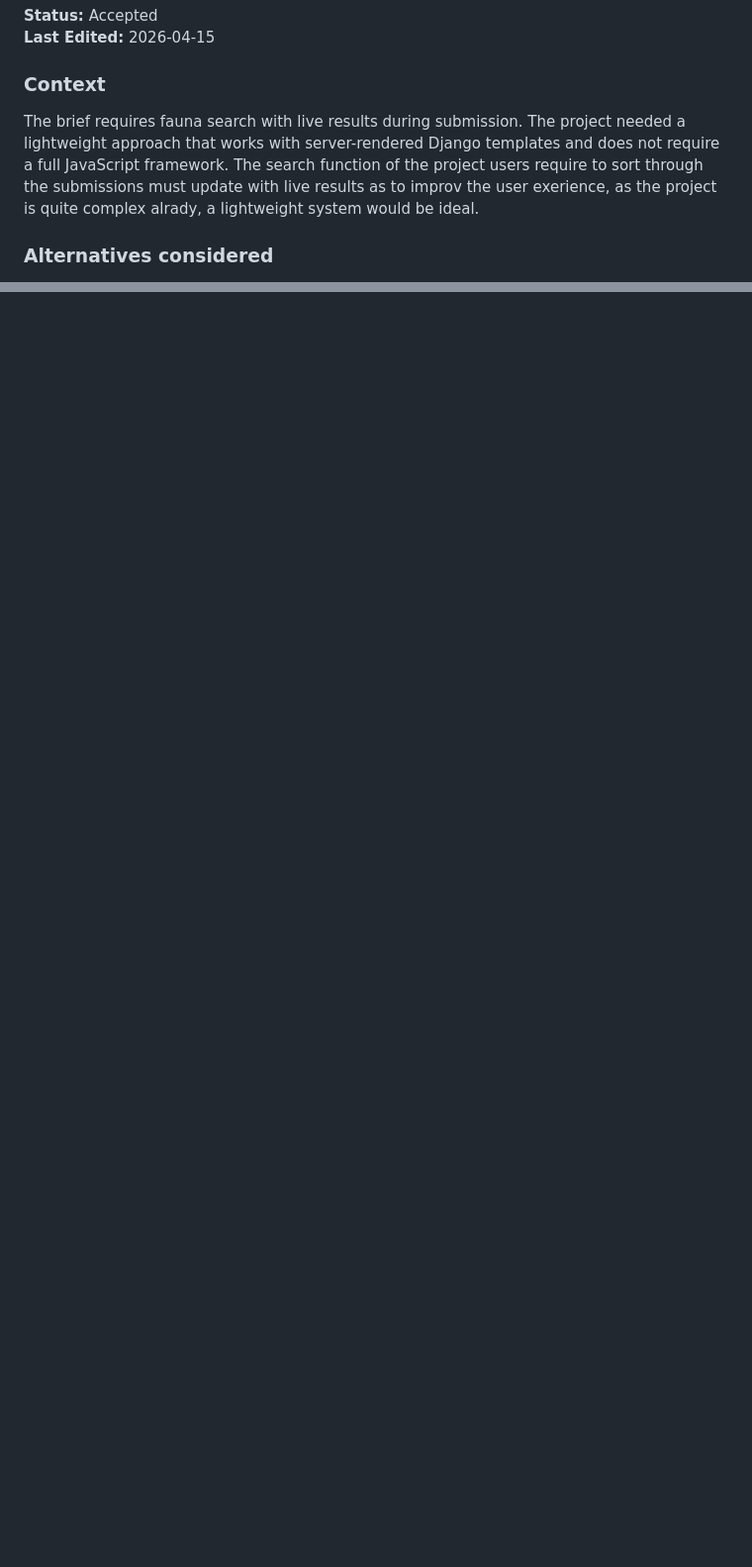
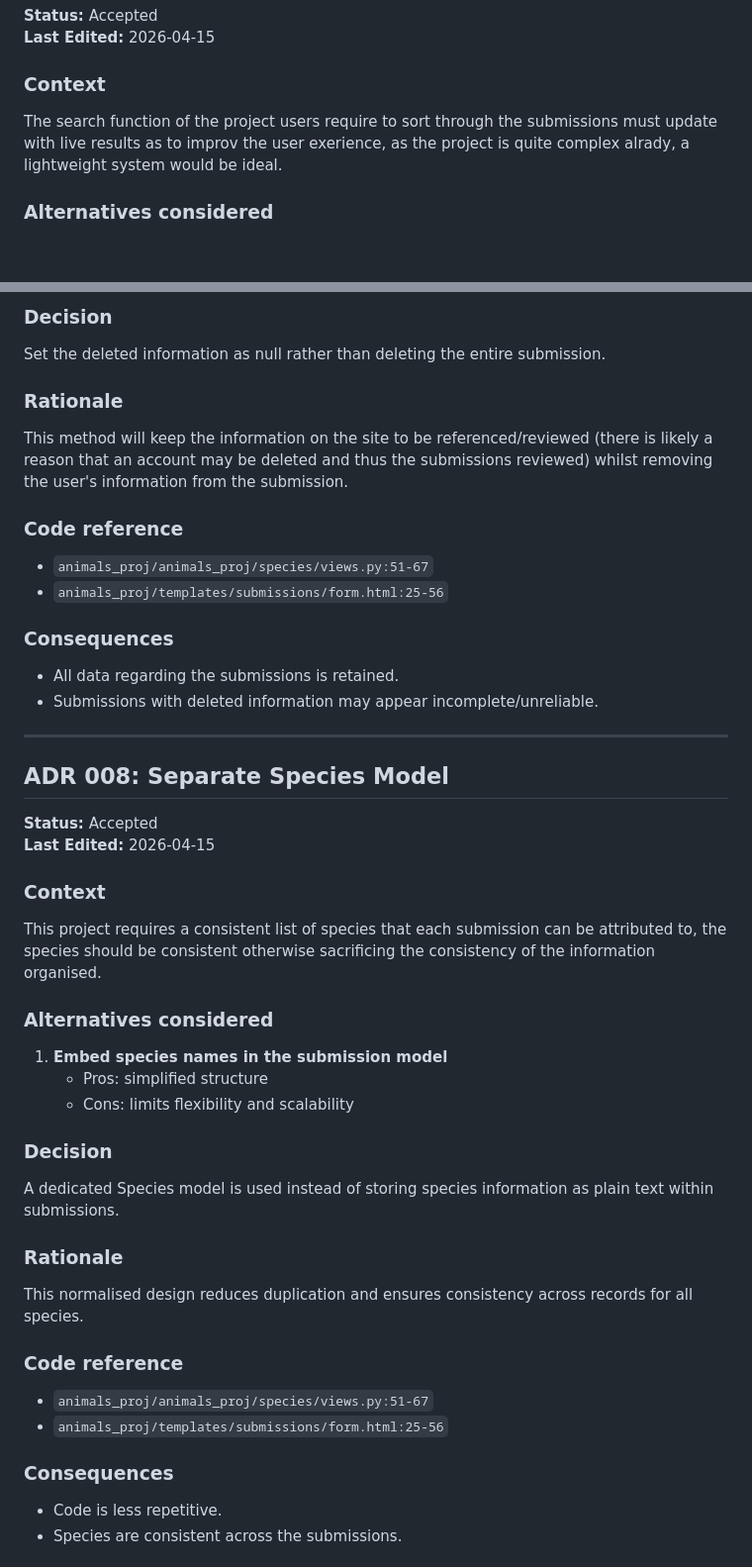
Before and after one commit to Str4tegy/HIT237-Group12, a Markdown page: ADR.md, 2 parts joined by grey strips. Shown at 99% size. GitHub-like rendering; blank space fills up the shorter version.

```diff
--- a/ADR.md
+++ b/ADR.md
@@ -156,7 +156,6 @@ This method, whilst requiring putting a bit more thought into development, will
 **Last Edited:** 2026-04-15
 
 ### Context
-The brief requires fauna search with live results during submission. The project needed a lightweight approach that works with server-rendered Django templates and does not require a full JavaScript framework.
 The search function of the project users require to sort through the submissions must update with live results as to improv the user exerience, as the project is quite complex alrady, a lightweight system would be ideal.
 
 ### Alternatives considered
@@ -185,0 +236,43 @@ The code is simple to integrate, doesn't sacrifice the speed of the program, app
+### Decision
+Set the deleted information as null rather than deleting the entire submission.
+
+### Rationale
+This method will keep the information on the site to be referenced/reviewed (there is likely a reason that an account may be deleted and thus the submissions reviewed) whilst removing the user's information from the submission.
+
+### Code reference
+- `animals_proj/animals_proj/species/views.py:51-67`
+- `animals_proj/templates/submissions/form.html:25-56`
+
+### Consequences
+- All data regarding the submissions is retained.
+- Submissions with deleted information may appear incomplete/unreliable.
+
+---
+
+## ADR 008: Separate Species Model
+
+**Status:** Accepted
+**Last Edited:** 2026-04-15
+
+### Context
+This project requires a consistent list of species that each submission can be attributed to, the species should be consistent otherwise sacrificing the consistency of the information organised.
+
+### Alternatives considered
+1. **Embed species names in the submission model**
+   - Pros: simplified structure
+   - Cons: limits flexibility and scalability
+
+### Decision
+A dedicated Species model is used instead of storing species information as plain text within submissions.
+
+### Rationale
+This normalised design reduces duplication and ensures consistency across records for all species.
+
+### Code reference
+- `animals_proj/animals_proj/species/views.py:51-67`
+- `animals_proj/templates/submissions/form.html:25-56`
+
+### Consequences
+- Code is less repetitive.
+- Species are consistent across the submissions.
+
```
Also changed, not shown: other parts of ADR.md (+89 -0 lines).
